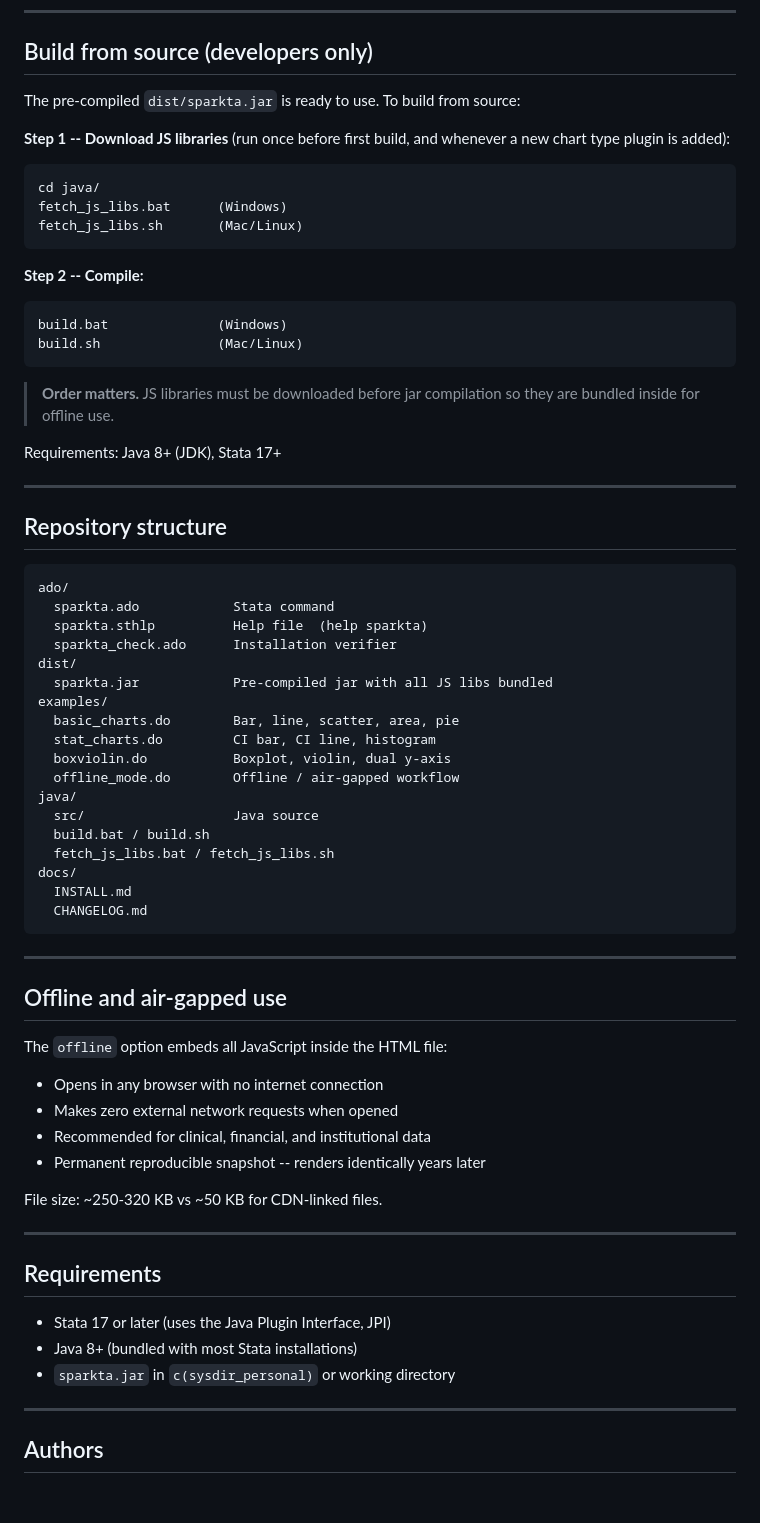
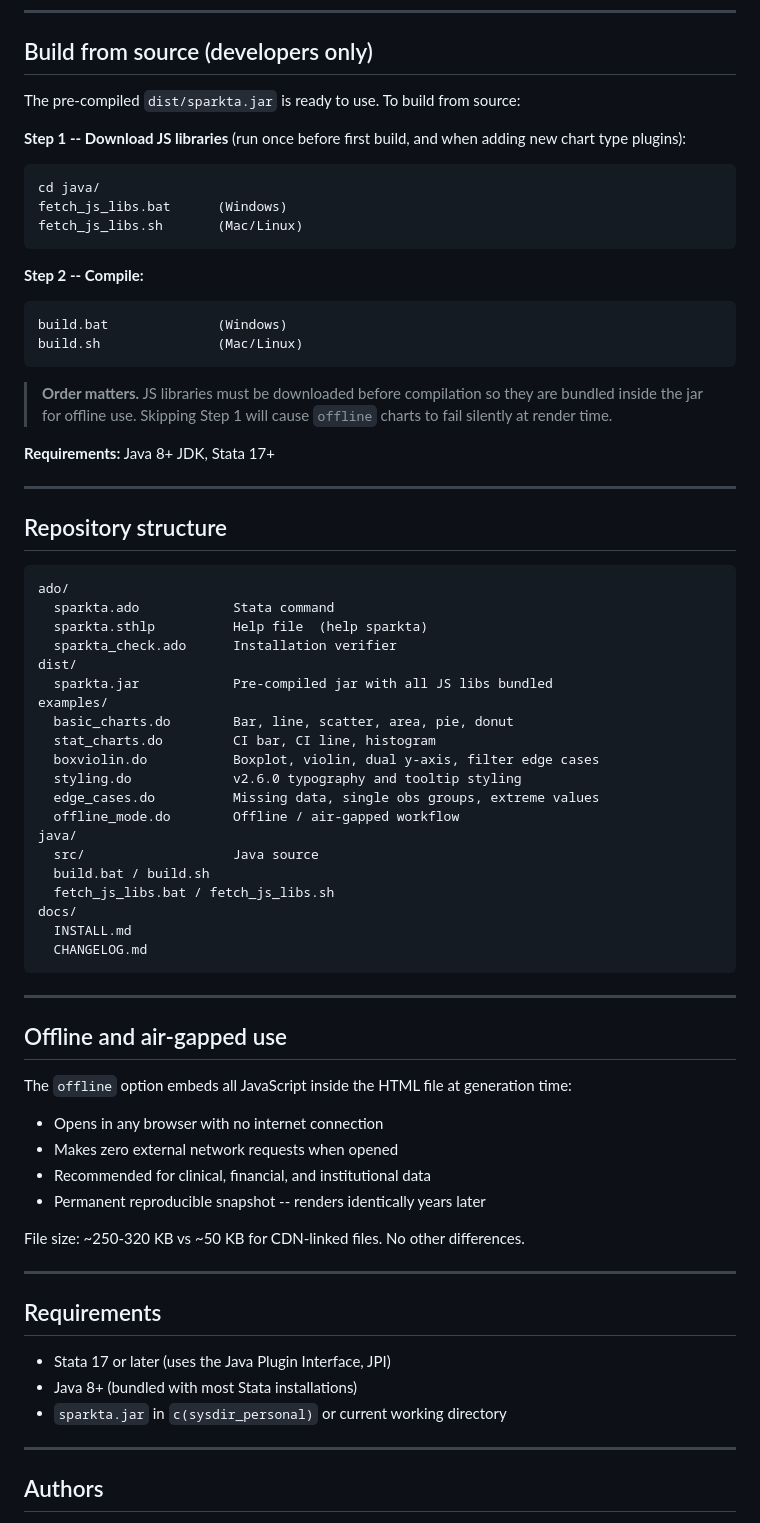
Before and after one commit to fahad-mirza/sparkta_stata, a Markdown page: README.md, the part around one of its changes. Rendered like a GitHub page; blank space fills up the shorter version.

````diff
--- a/README.md
+++ b/README.md
@@ -147,11 +178,9 @@ sparkta_check
 
 ## Build from source (developers only)
 
-The pre-compiled `dist/sparkta.jar` is ready to use.
-To build from source:
+The pre-compiled `dist/sparkta.jar` is ready to use. To build from source:
 
-**Step 1 -- Download JS libraries** (run once before first build, and whenever
-a new chart type plugin is added):
+**Step 1 -- Download JS libraries** (run once before first build, and when adding new chart type plugins):
 ```
 cd java/
 fetch_js_libs.bat      (Windows)
@@ -164,10 +193,11 @@ build.bat              (Windows)
 build.sh               (Mac/Linux)
 ```
 
-> **Order matters.** JS libraries must be downloaded before jar compilation
-> so they are bundled inside for offline use.
+> **Order matters.** JS libraries must be downloaded before compilation
+> so they are bundled inside the jar for offline use. Skipping Step 1
+> will cause `offline` charts to fail silently at render time.
 
-Requirements: Java 8+ (JDK), Stata 17+
+**Requirements:** Java 8+ JDK, Stata 17+
 
 ---
 
@@ -181,9 +211,11 @@ ado/
 dist/
   sparkta.jar            Pre-compiled jar with all JS libs bundled
 examples/
-  basic_charts.do        Bar, line, scatter, area, pie
+  basic_charts.do        Bar, line, scatter, area, pie, donut
   stat_charts.do         CI bar, CI line, histogram
-  boxviolin.do           Boxplot, violin, dual y-axis
+  boxviolin.do           Boxplot, violin, dual y-axis, filter edge cases
+  styling.do             v2.6.0 typography and tooltip styling
+  edge_cases.do          Missing data, single obs groups, extreme values
   offline_mode.do        Offline / air-gapped workflow
 java/
   src/                   Java source
@@ -198,14 +230,14 @@ docs/
 
 ## Offline and air-gapped use
 
-The `offline` option embeds all JavaScript inside the HTML file:
+The `offline` option embeds all JavaScript inside the HTML file at generation time:
 
 - Opens in any browser with no internet connection
 - Makes zero external network requests when opened
 - Recommended for clinical, financial, and institutional data
 - Permanent reproducible snapshot -- renders identically years later
 
-File size: ~250-320 KB vs ~50 KB for CDN-linked files.
+File size: ~250-320 KB vs ~50 KB for CDN-linked files. No other differences.
 
 ---
 
@@ -213,7 +245,7 @@ File size: ~250-320 KB vs ~50 KB for CDN-linked files.
 
 - Stata 17 or later (uses the Java Plugin Interface, JPI)
 - Java 8+ (bundled with most Stata installations)
-- `sparkta.jar` in `c(sysdir_personal)` or working directory
+- `sparkta.jar` in `c(sysdir_personal)` or current working directory
 
 ---
 
````
Also changed, not shown: other parts of README.md (+65 -33 lines).
